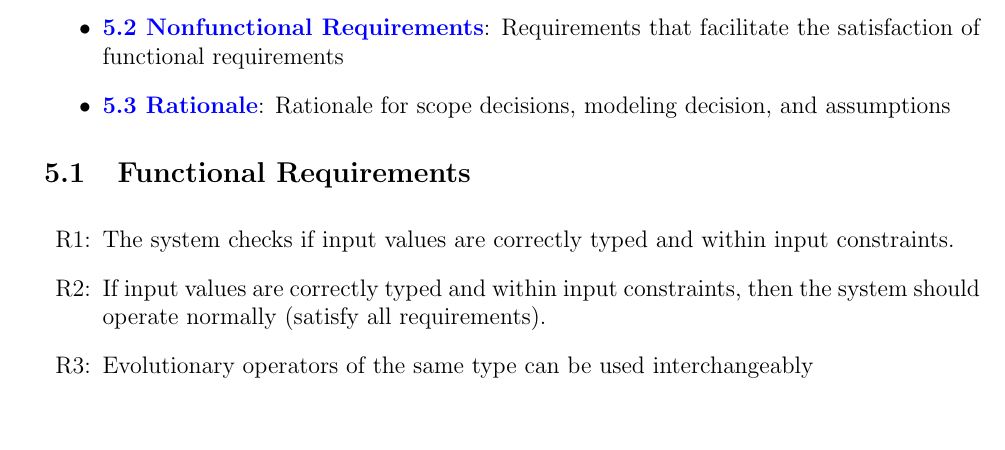
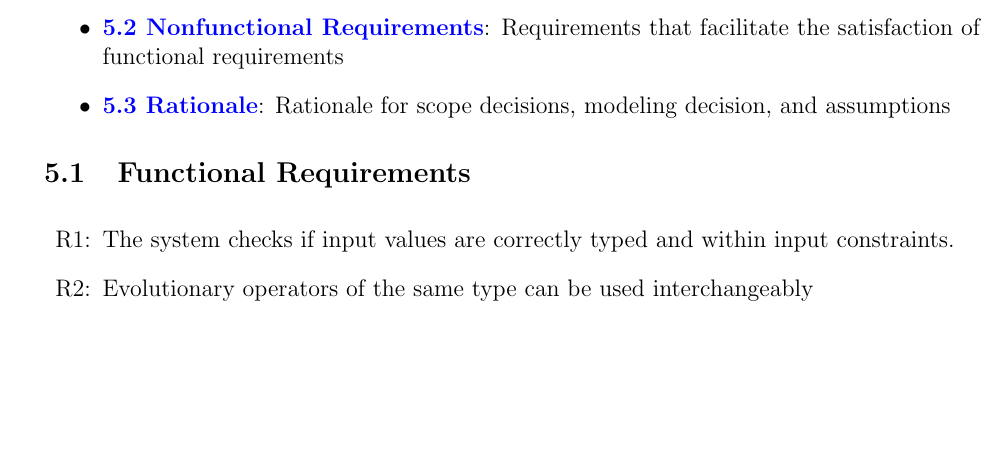
Before and after one commit to Tan630/Agolearn, a LaTeX document (docs/SRS/SRS.tex): part of page 11 of 14, cut so that both start at the same text, the shorter picture padded with empty space. Compiled offline with pdfLaTeX.

Commit message:
doc(srs): Remove redundant requirement

```diff
--- a/docs/SRS/SRS.tex
+++ b/docs/SRS/SRS.tex
@@ -516,7 +516,6 @@ This section includes the following subsections:
 \noindent \begin{itemize}
 % I wonder if these two requirements may be helpful.
 \item[R\refstepcounter{reqnum}\thereqnum \label{R_TYPECHECK}:] The system checks if input values are correctly typed and within input constraints.
-\item[R\refstepcounter{reqnum}\thereqnum \label{R_TYPETHEN}:] If input values are correctly typed and within input constraints, then the system should operate normally (satisfy all requirements).
 
 \item[R\refstepcounter{reqnum}\thereqnum \label{R_EVOCHANGE}:] Evolutionary operators of the same type can be used interchangeably
 
```
Also changed, not shown: docs/SRS/SRS.pdf.
